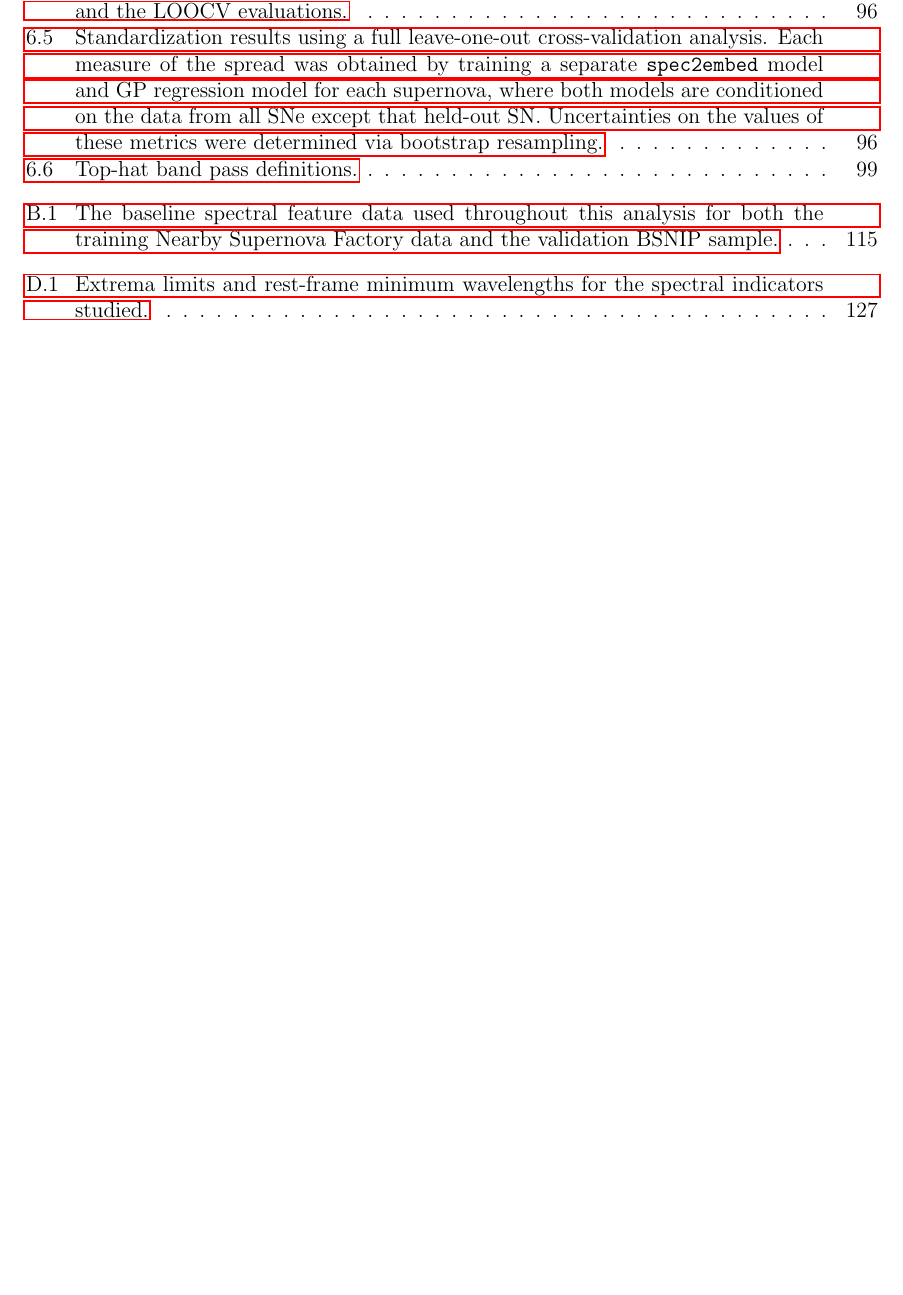
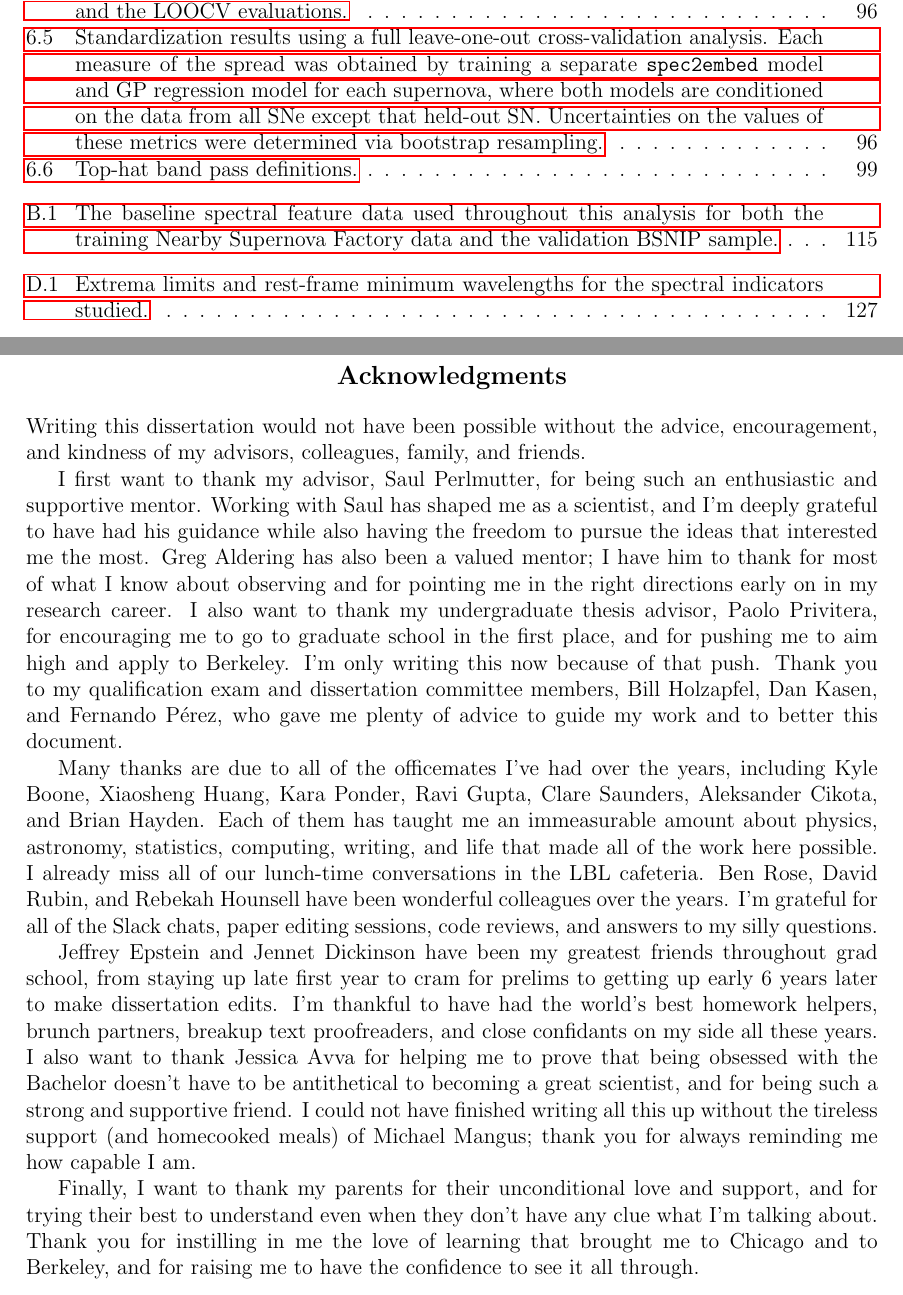
Before and after one commit to sam-dixon/dissertation, a LaTeX thesis (thesis.tex): part of page 14 of 146 before the commit and two parts of pages 14 and 15 of 147 after it, the two joined at a grey line, cut so that both start at the same text, the shorter picture padded with empty space. Compiled offline with pdfLaTeX.

Commit message:
add acknowledgements

```diff
--- a/thesis.tex
+++ b/thesis.tex
@@ -101,6 +101,17 @@ Professor Fernando P\'{e}rez}
 \listoffigures
 \clearpage
 \listoftables
+\begin{acknowledgements}
+Writing this dissertation would not have been possible without the advice, encouragement, and kindness of my advisors, colleagues, family, and friends.
+
+I first want to thank my advisor, Saul Perlmutter, for being such an enthusiastic and supportive mentor. Working with Saul has shaped me as a scientist, and I'm deeply grateful to have had his guidance while also having the freedom to pursue the ideas that interested me the most. Greg Aldering has also been a valued mentor; I have him to thank for most of what I know about observing and for pointing me in the right directions early on in my research career. I also want to thank my undergraduate thesis advisor, Paolo Privitera, for encouraging me to go to graduate school in the first place, and for pushing me to aim high and apply to Berkeley. I'm only writing this now because of that push. Thank you to my qualification exam and dissertation committee members, Bill Holzapfel, Dan Kasen, and Fernando P\'{e}rez, who gave me plenty of advice to guide my work and to better this document.
+
+Many thanks are due to all of the officemates I've had over the years, including Kyle Boone, Xiaosheng Huang, Kara Ponder, Ravi Gupta, Clare Saunders, Aleksander Cikota, and Brian Hayden. Each of them has taught me an immeasurable amount about physics, astronomy, statistics, computing, writing, and life that made all of the work here possible. I already miss all of our lunch-time conversations in the LBL cafeteria. Ben Rose, David Rubin, and Rebekah Hounsell have been wonderful colleagues over the years. I'm grateful for all of the Slack chats, paper editing sessions, code reviews, and answers to my silly questions.
+
+Jeffrey Epstein and Jennet Dickinson have been my greatest friends throughout grad school, from staying up late first year to cram for prelims to getting up early 6 years later to make dissertation edits. I'm thankful to have had the world's best homework helpers, brunch partners, breakup text proofreaders, and close confidants on my side all these years. I also want to thank Jessica Avva for helping me to prove that being obsessed with the Bachelor doesn't have to be antithetical to becoming a great scientist, and for being such a strong and supportive friend. I could not have finished writing all this up without the tireless support (and homecooked meals) of Michael Mangus; thank you for always reminding me how capable I am.
+
+Finally, I want to thank my parents for their unconditional love and support, and for trying their best to understand even when they don't have any clue what I'm talking about. Thank you for instilling in me the love of learning that brought me to Chicago and to Berkeley, and for raising me to have the confidence to see it all through.
+\end{acknowledgements}
 
 \end{frontmatter}
 
```
